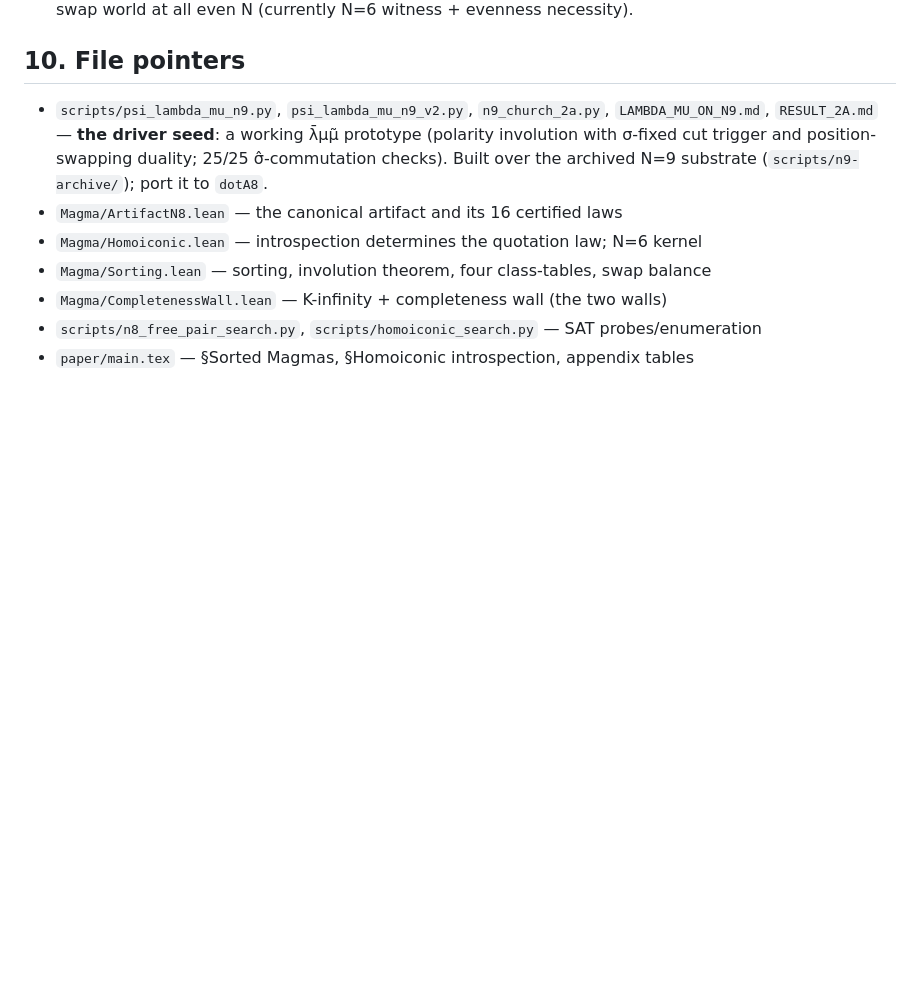
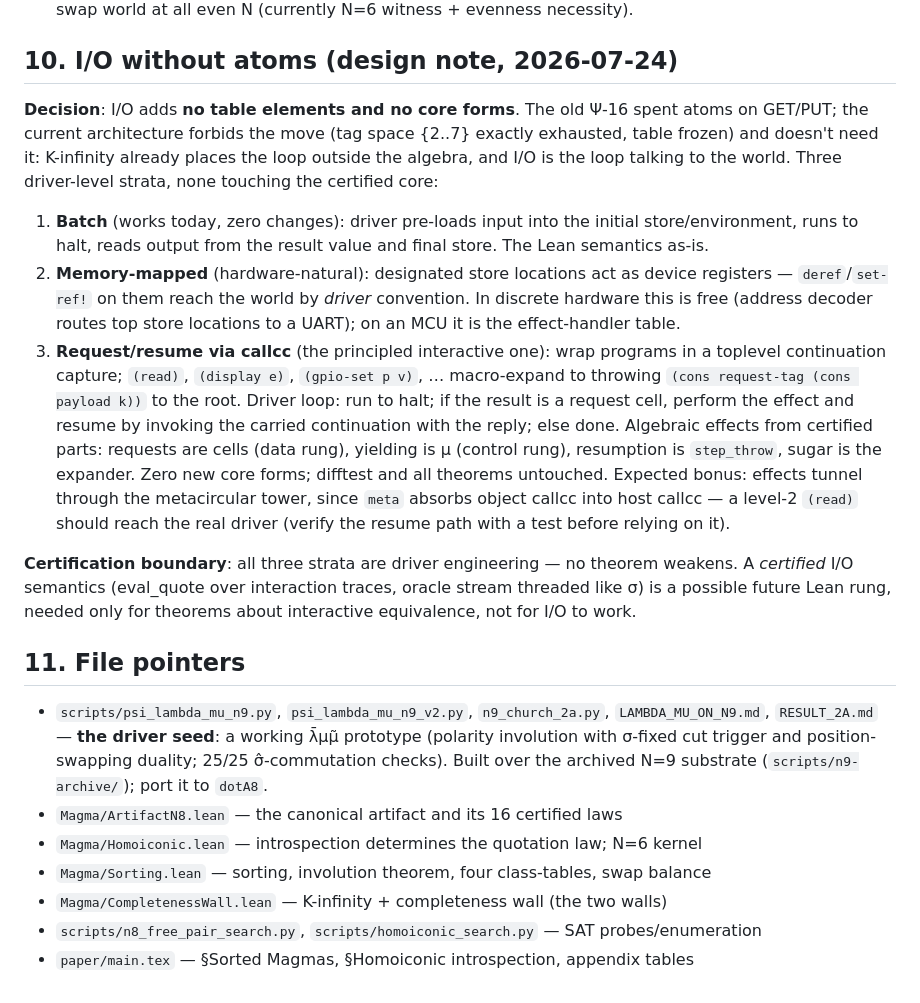
Before and after one commit to stefanopalmieri/finite-magma-independence, a Markdown page: MACHINE.md, the part around the change. Rendered like a GitHub page; blank space fills up the shorter version.

Commit message:
MACHINE.md §10: I/O without atoms — three driver strata, request/resume as the design
Co-Authored-By: Claude Fable 5 <noreply@anthropic.com>

```diff
--- a/MACHINE.md
+++ b/MACHINE.md
@@ -212,7 +212,44 @@ winding marks, environment representation, tag encodings, GC.
    (currently SAT + hand proof); swap world at all even N (currently N=6
    witness + evenness necessity).
 
-## 10. File pointers
+## 10. I/O without atoms (design note, 2026-07-24)
+
+**Decision**: I/O adds **no table elements and no core forms**. The
+old Ψ-16 spent atoms on GET/PUT; the current architecture forbids the
+move (tag space {2..7} exactly exhausted, table frozen) and doesn't
+need it: K-infinity already places the loop outside the algebra, and
+I/O is the loop talking to the world. Three driver-level strata, none
+touching the certified core:
+
+1. **Batch** (works today, zero changes): driver pre-loads input into
+   the initial store/environment, runs to halt, reads output from the
+   result value and final store. The Lean semantics as-is.
+2. **Memory-mapped** (hardware-natural): designated store locations
+   act as device registers — `deref`/`set-ref!` on them reach the
+   world by *driver* convention. In discrete hardware this is free
+   (address decoder routes top store locations to a UART); on an MCU
+   it is the effect-handler table.
+3. **Request/resume via callcc** (the principled interactive one):
+   wrap programs in a toplevel continuation capture; `(read)`,
+   `(display e)`, `(gpio-set p v)`, … macro-expand to throwing
+   `(cons request-tag (cons payload k))` to the root. Driver loop:
+   run to halt; if the result is a request cell, perform the effect
+   and resume by invoking the carried continuation with the reply;
+   else done. Algebraic effects from certified parts: requests are
+   cells (data rung), yielding is μ (control rung), resumption is
+   `step_throw`, sugar is the expander. Zero new core forms; difftest
+   and all theorems untouched. Expected bonus: effects tunnel through
+   the metacircular tower, since `meta` absorbs object callcc into
+   host callcc — a level-2 `(read)` should reach the real driver
+   (verify the resume path with a test before relying on it).
+
+**Certification boundary**: all three strata are driver engineering —
+no theorem weakens. A *certified* I/O semantics (eval_quote over
+interaction traces, oracle stream threaded like σ) is a possible
+future Lean rung, needed only for theorems about interactive
+equivalence, not for I/O to work.
+
+## 11. File pointers
 
 - `scripts/psi_lambda_mu_n9.py`, `psi_lambda_mu_n9_v2.py`, `n9_church_2a.py`,
   `LAMBDA_MU_ON_N9.md`, `RESULT_2A.md` — **the driver seed**: a working
```
